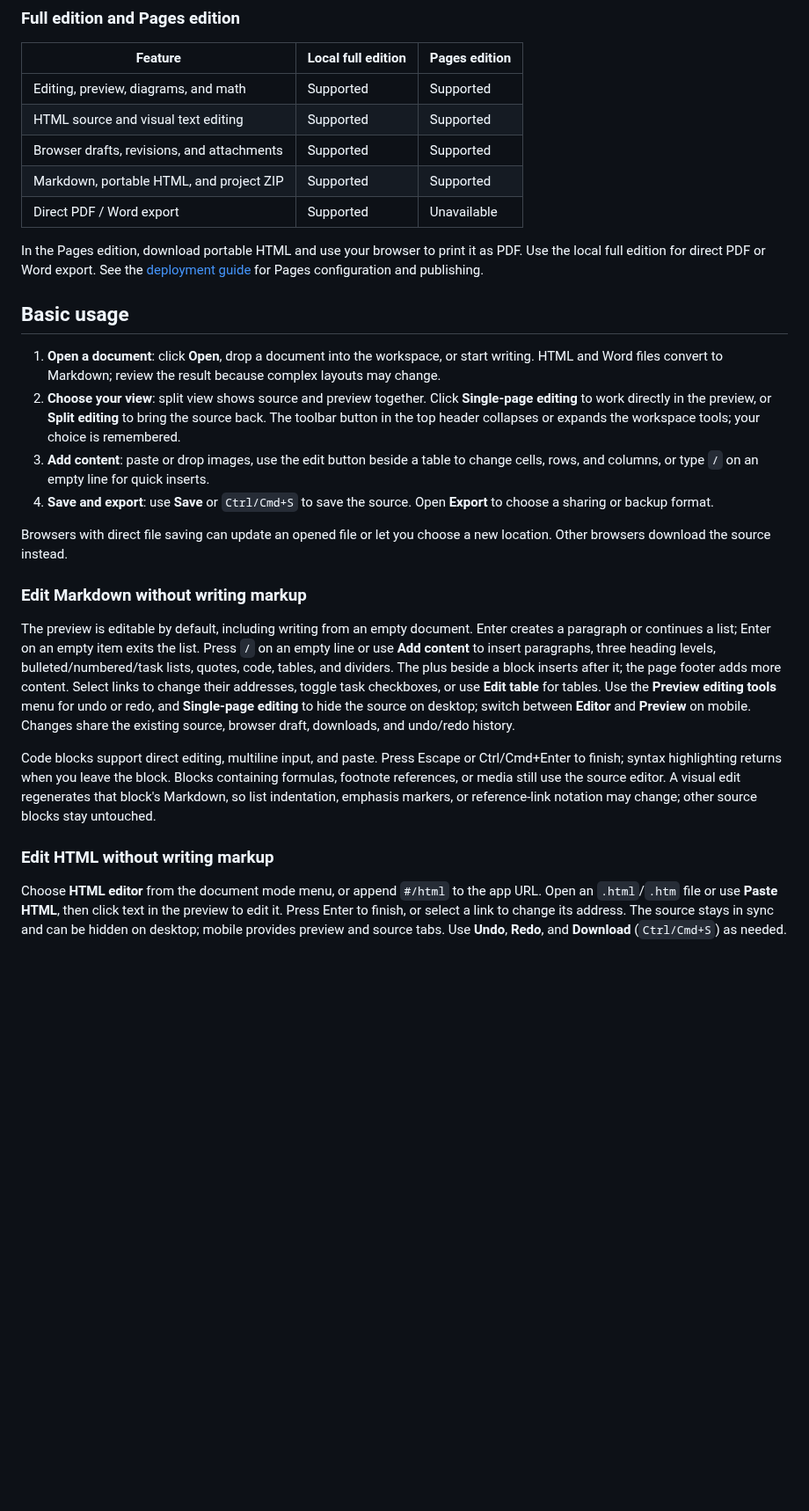
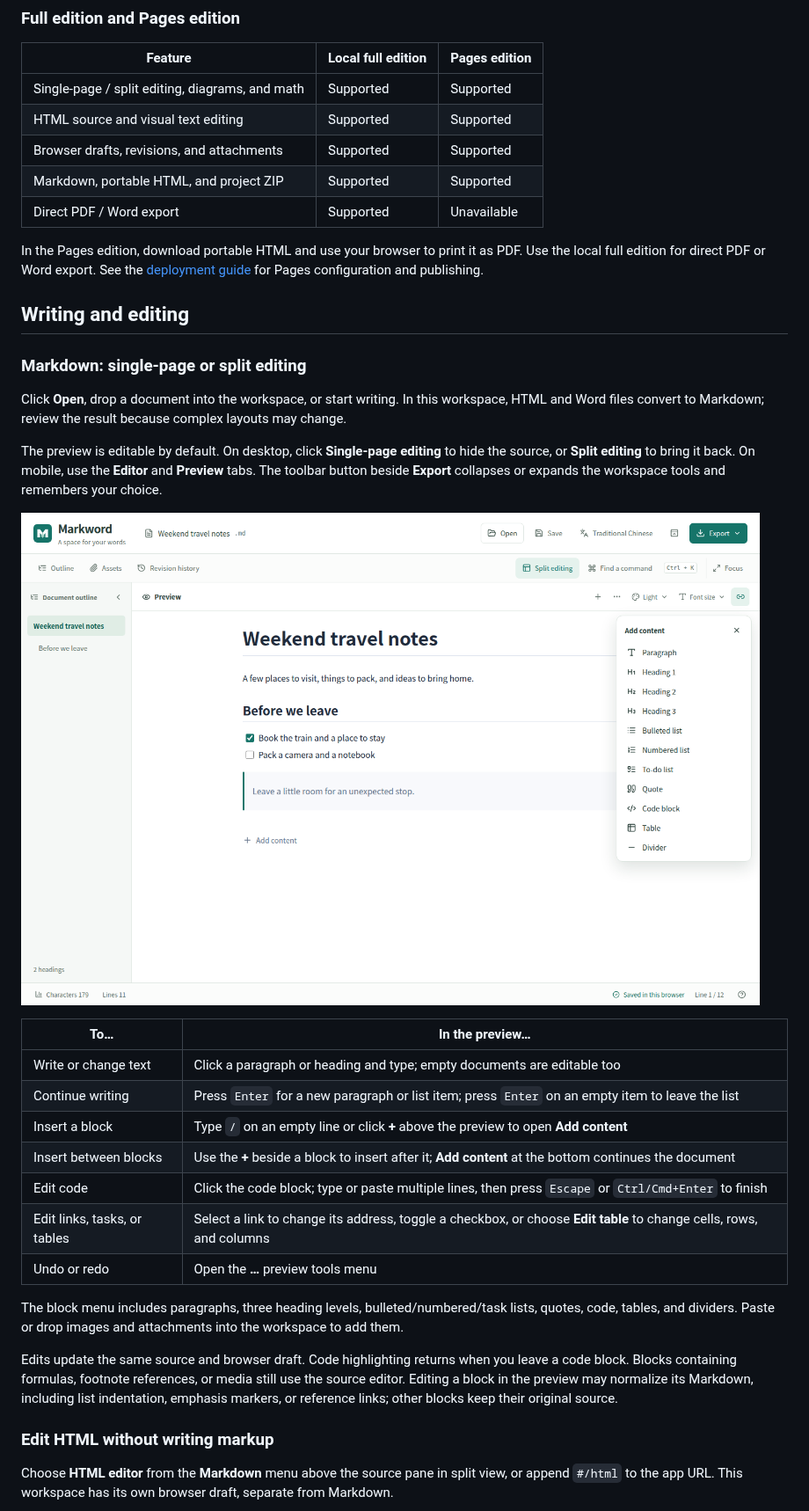
Before and after one commit to susuky/markword, a Markdown page: README.md, the part around one of its changes. Shown at 88% size. GitHub-like rendering; pictures changed too: assets/markword-block-editor.png (added); blank space fills up the shorter version.

```diff
--- a/README.md
+++ b/README.md
@@ -34,7 +34,7 @@ For installation without Docker, see the [local installation and deployment guid
 
 | Feature | Local full edition | Pages edition |
 | --- | --- | --- |
-| Editing, preview, diagrams, and math | Supported | Supported |
+| Single-page / split editing, diagrams, and math | Supported | Supported |
 | HTML source and visual text editing | Supported | Supported |
 | Browser drafts, revisions, and attachments | Supported | Supported |
 | Markdown, portable HTML, and project ZIP | Supported | Supported |
@@ -42,22 +42,31 @@ For installation without Docker, see the [local installation and deployment guid
 
 In the Pages edition, download portable HTML and use your browser to print it as PDF. Use the local full edition for direct PDF or Word export. See the [deployment guide](docs/development.md#github-pages-建置) for Pages configuration and publishing.
 
-## Basic usage
+## Writing and editing
 
-1. **Open a document**: click **Open**, drop a document into the workspace, or start writing. HTML and Word files convert to Markdown; review the result because complex layouts may change.
-2. **Choose your view**: split view shows source and preview together. Click **Single-page editing** to work directly in the preview, or **Split editing** to bring the source back. The toolbar button in the top header collapses or expands the workspace tools; your choice is remembered.
-3. **Add content**: paste or drop images, use the edit button beside a table to change cells, rows, and columns, or type `/` on an empty line for quick inserts.
-4. **Save and export**: use **Save** or `Ctrl/Cmd+S` to save the source. Open **Export** to choose a sharing or backup format.
+### Markdown: single-page or split editing
 
-Browsers with direct file saving can update an opened file or let you choose a new location. Other browsers download the source instead.
+Click **Open**, drop a document into the workspace, or start writing. In this workspace, HTML and Word files convert to Markdown; review the result because complex layouts may change.
 
-### Edit Markdown without writing markup
+The preview is editable by default. On desktop, click **Single-page editing** to hide the source, or **Split editing** to bring it back. On mobile, use the **Editor** and **Preview** tabs. The toolbar button beside **Export** collapses or expands the workspace tools and remembers your choice.
 
-The preview is editable by default, including writing from an empty document. Enter creates a paragraph or continues a list; Enter on an empty item exits the list. Press `/` on an empty line or use **Add content** to insert paragraphs, three heading levels, bulleted/numbered/task lists, quotes, code, tables, and dividers. The plus beside a block inserts after it; the page footer adds more content. Select links to change their addresses, toggle task checkboxes, or use **Edit table** for tables. Use the **Preview editing tools** menu for undo or redo, and **Single-page editing** to hide the source on desktop; switch between **Editor** and **Preview** on mobile. Changes share the existing source, browser draft, downloads, and undo/redo history.
+![Single-page writing with the Add content menu](assets/markword-block-editor.png)
 
-Code blocks support direct editing, multiline input, and paste. Press Escape or Ctrl/Cmd+Enter to finish; syntax highlighting returns when you leave the block. Blocks containing formulas, footnote references, or media still use the source editor. A visual edit regenerates that block's Markdown, so list indentation, emphasis markers, or reference-link notation may change; other source blocks stay untouched.
+| To… | In the preview… |
+| --- | --- |
+| Write or change text | Click a paragraph or heading and type; empty documents are editable too |
+| Continue writing | Press `Enter` for a new paragraph or list item; press `Enter` on an empty item to leave the list |
+| Insert a block | Type `/` on an empty line or click **+** above the preview to open **Add content** |
+| Insert between blocks | Use the **+** beside a block to insert after it; **Add content** at the bottom continues the document |
+| Edit code | Click the code block; type or paste multiple lines, then press `Escape` or `Ctrl/Cmd+Enter` to finish |
+| Edit links, tasks, or tables | Select a link to change its address, toggle a checkbox, or choose **Edit table** to change cells, rows, and columns |
+| Undo or redo | Open the **…** preview tools menu |
+
+The block menu includes paragraphs, three heading levels, bulleted/numbered/task lists, quotes, code, tables, and dividers. Paste or drop images and attachments into the workspace to add them.
+
+Edits update the same source and browser draft. Code highlighting returns when you leave a code block. Blocks containing formulas, footnote references, or media still use the source editor. Editing a block in the preview may normalize its Markdown, including list indentation, emphasis markers, or reference links; other blocks keep their original source.
 
 ### Edit HTML without writing markup
 
-Choose **HTML editor** from the document mode menu, or append `#/html` to the app URL. Open an `.html`/`.htm` file or use **Paste HTML**, then click text in the preview to edit it. Press Enter to finish, or select a link to change its address. The source stays in sync and can be hidden on desktop; mobile provides preview and source tabs. Use **Undo**, **Redo**, and **Download** (`Ctrl/Cmd+S`) as needed.
+Choose **HTML editor** from the **Markdown** menu above the source pane in split view, or append `#/html` to the app URL. This workspace has its own browser draft, separate from Markdown.
 
```
Also changed, not shown: other parts of README.md (+27 -14 lines), README.zh-TW.md (+44 -28 lines), assets/markword-html-editor.png (added), assets/markword_preview.png.
